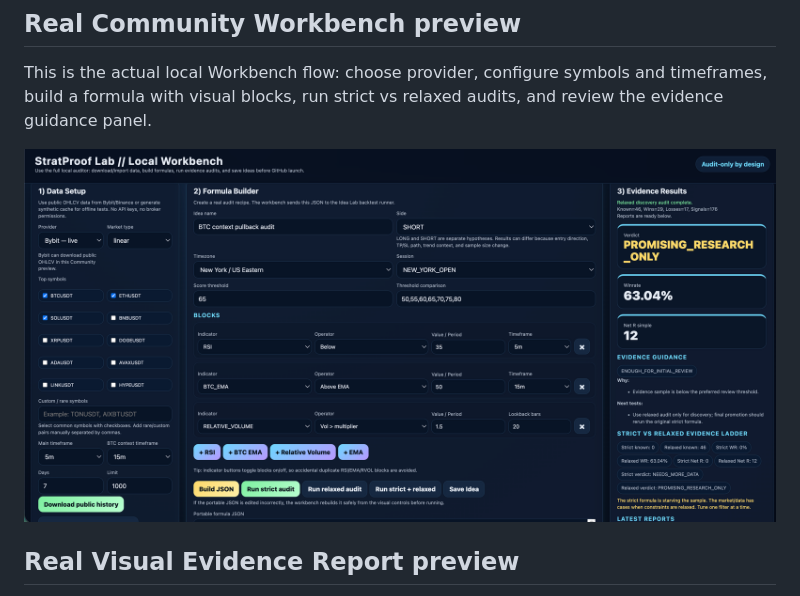
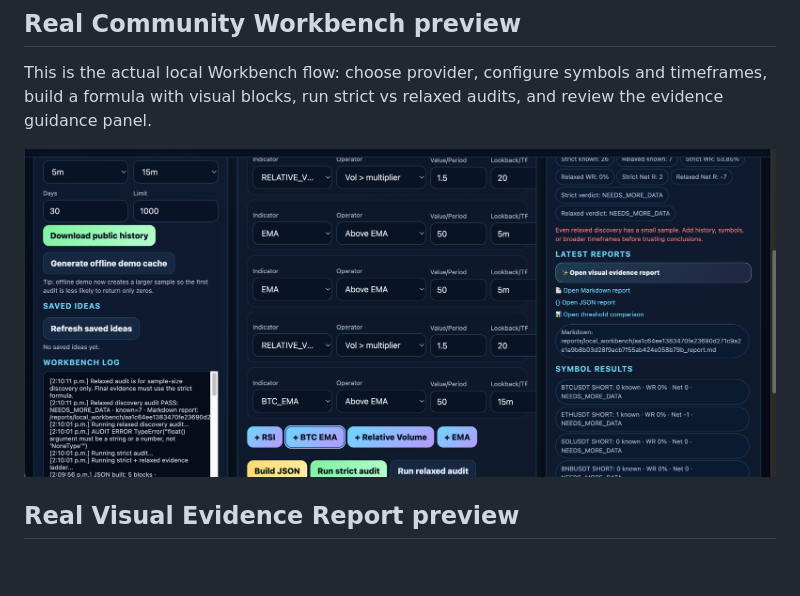
Before and after one commit to maverickgtm/stratproof-lab, a Markdown page: README.md, the part around the change. GitHub-like rendering; pictures changed too: assets/github/screenshots/05_local_workbench_real_v3.png (added); blank space fills up the shorter version.

Commit message:
Use full context real Workbench screenshot

```diff
--- a/README.md
+++ b/README.md
@@ -24,7 +24,7 @@ StratProof Lab should feel different from a normal backtester. The product story
 This is the actual local Workbench flow: choose provider, configure symbols and timeframes, build a formula with visual blocks, run strict vs relaxed audits, and review the evidence guidance panel.
 
 <p align="center">
-  <img src="assets/github/screenshots/05_local_workbench_real.png" alt="StratProof Lab Local Workbench real preview" width="100%">
+  <img src="assets/github/screenshots/05_local_workbench_real_v3.png" alt="StratProof Lab Local Workbench real preview" width="100%">
 </p>
 
 ## Real Visual Evidence Report preview
```
Also changed, not shown: 1 other file.
